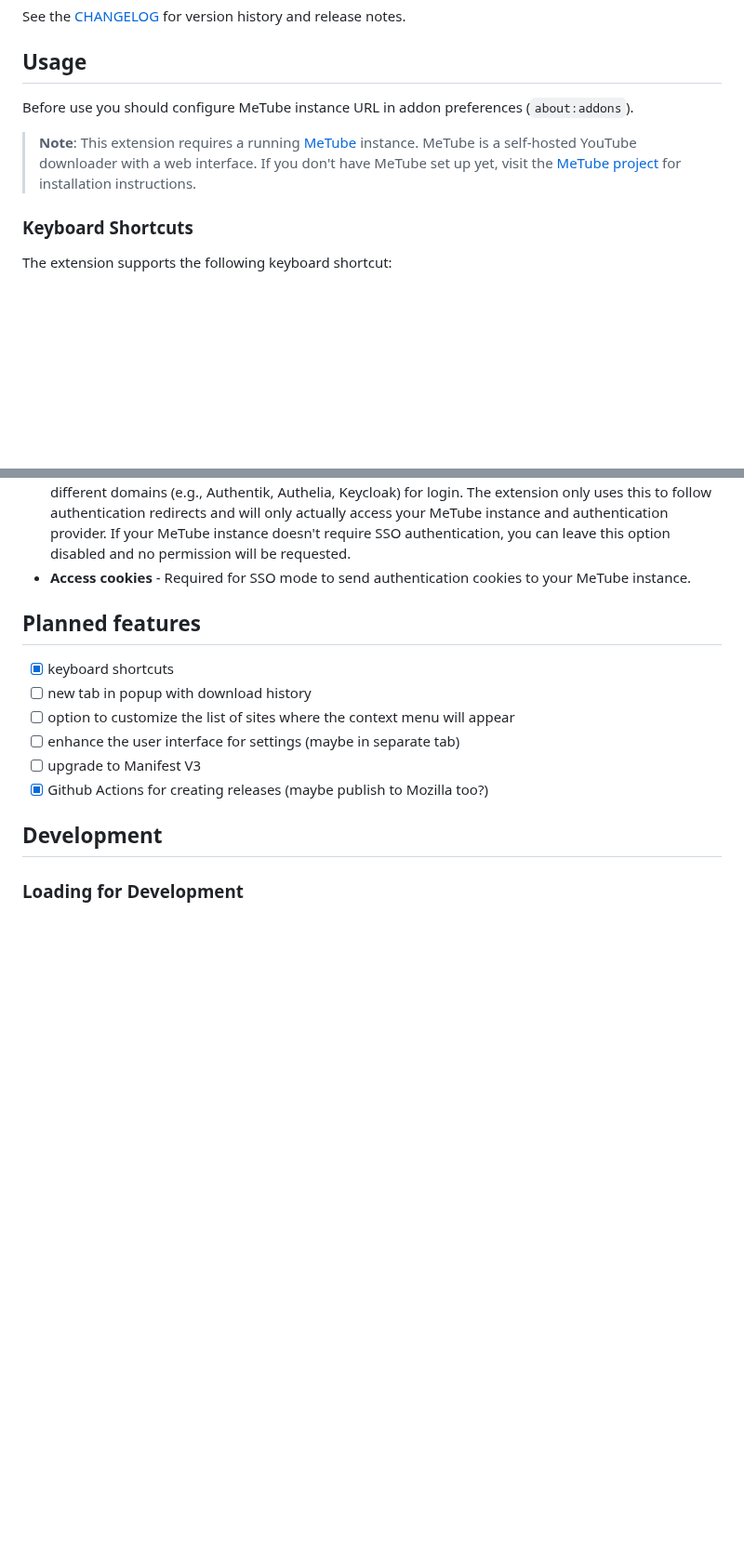
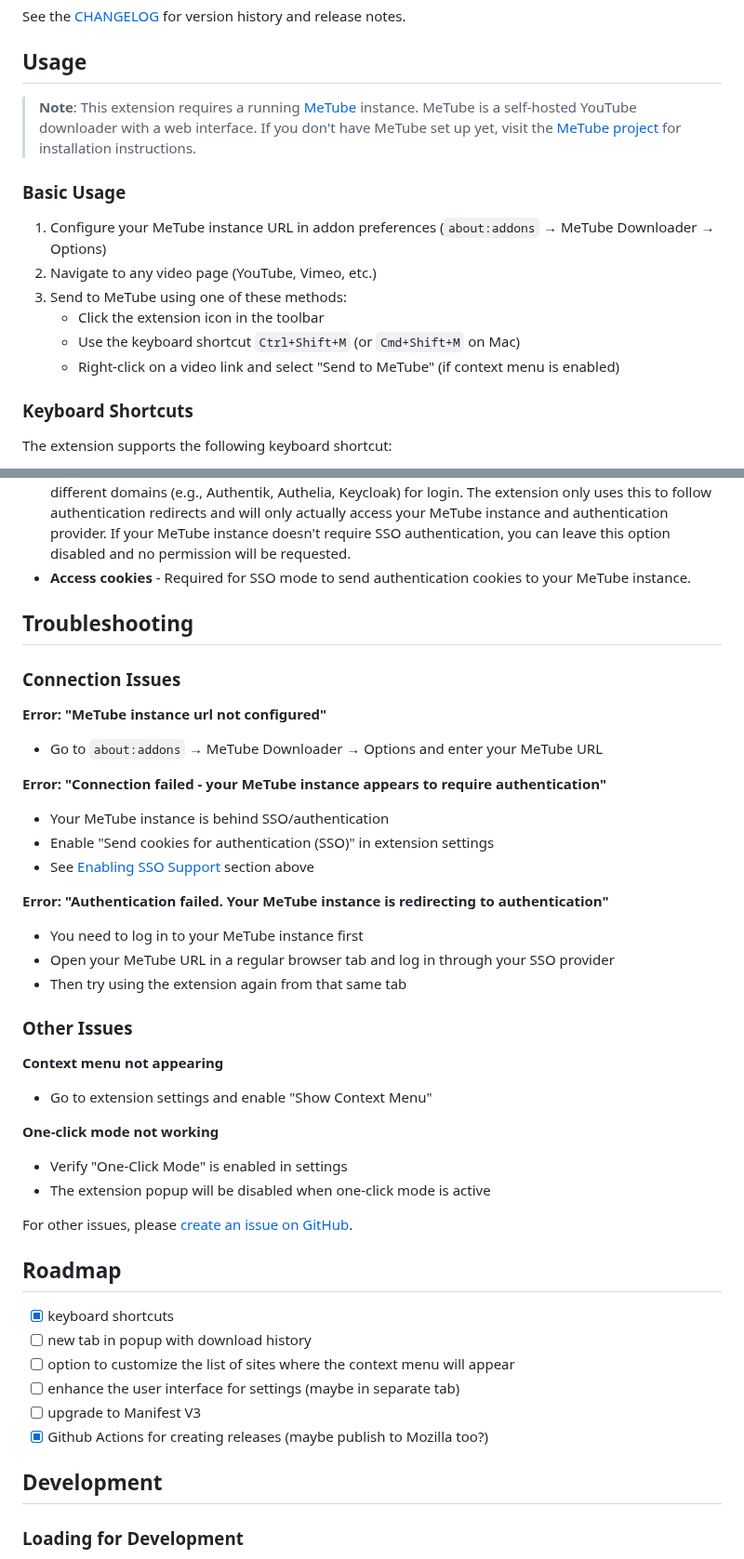
Before and after one commit to nanocortex/metube-firefox-addon, a Markdown page: README.md, 2 parts joined by grey strips. Shown at 93% size. Rendered like a GitHub page; blank space fills up the shorter version.

```diff
--- a/README.md
+++ b/README.md
@@ -27,9 +30,16 @@ See the [CHANGELOG](CHANGELOG.md) for version history and release notes.
 
 ## Usage
 
-Before use you should configure MeTube instance URL in addon preferences (`about:addons`).
+> **Note**: This extension requires a running [MeTube](https://github.com/alexta69/metube) instance. MeTube is a self-hosted YouTube downloader with a web interface. If you don't have MeTube set up yet, visit the [MeTube project](https://github.com/alexta69/metube) for installation instructions.
 
-> **Note**: This extension requires a running [MeTube](https://github.com/alexta69/metube) instance. MeTube is a self-hosted YouTube downloader with a web interface. If you don't have MeTube set up yet, visit the [MeTube project](https://github.com/alexta69/metube) for installation instructions.
+### Basic Usage
+
+1. Configure your MeTube instance URL in addon preferences (`about:addons` → MeTube Downloader → Options)
+2. Navigate to any video page (YouTube, Vimeo, etc.)
+3. Send to MeTube using one of these methods:
+   - Click the extension icon in the toolbar
+   - Use the keyboard shortcut `Ctrl+Shift+M` (or `Cmd+Shift+M` on Mac)
+   - Right-click on a video link and select "Send to MeTube" (if context menu is enabled)
 
 ### Keyboard Shortcuts
 
@@ -84,7 +94,35 @@ This extension requires the following permissions:
 - **Access all websites** (`<all_urls>`) - Only requested if you enable "Send cookies for authentication (SSO)" in settings. This permission is necessary because SSO authentication systems redirect to different domains (e.g., Authentik, Authelia, Keycloak) for login. The extension only uses this to follow authentication redirects and will only actually access your MeTube instance and authentication provider. If your MeTube instance doesn't require SSO authentication, you can leave this option disabled and no permission will be requested.
 - **Access cookies** - Required for SSO mode to send authentication cookies to your MeTube instance.
 
-## Planned features
+## Troubleshooting
+
+### Connection Issues
+
+**Error: "MeTube instance url not configured"**
+- Go to `about:addons` → MeTube Downloader → Options and enter your MeTube URL
+
+**Error: "Connection failed - your MeTube instance appears to require authentication"**
+- Your MeTube instance is behind SSO/authentication
+- Enable "Send cookies for authentication (SSO)" in extension settings
+- See [Enabling SSO Support](#enabling-sso-support) section above
+
+**Error: "Authentication failed. Your MeTube instance is redirecting to authentication"**
+- You need to log in to your MeTube instance first
+- Open your MeTube URL in a regular browser tab and log in through your SSO provider
+- Then try using the extension again from that same tab
+
+### Other Issues
+
+**Context menu not appearing**
+- Go to extension settings and enable "Show Context Menu"
+
+**One-click mode not working**
+- Verify "One-Click Mode" is enabled in settings
+- The extension popup will be disabled when one-click mode is active
+
+For other issues, please [create an issue on GitHub](https://github.com/nanocortex/metube-firefox-addon/issues).
+
+## Roadmap
 
 - [x] keyboard shortcuts
 - [ ] new tab in popup with download history
```
Also changed, not shown: other parts of README.md (+9 -2 lines).
